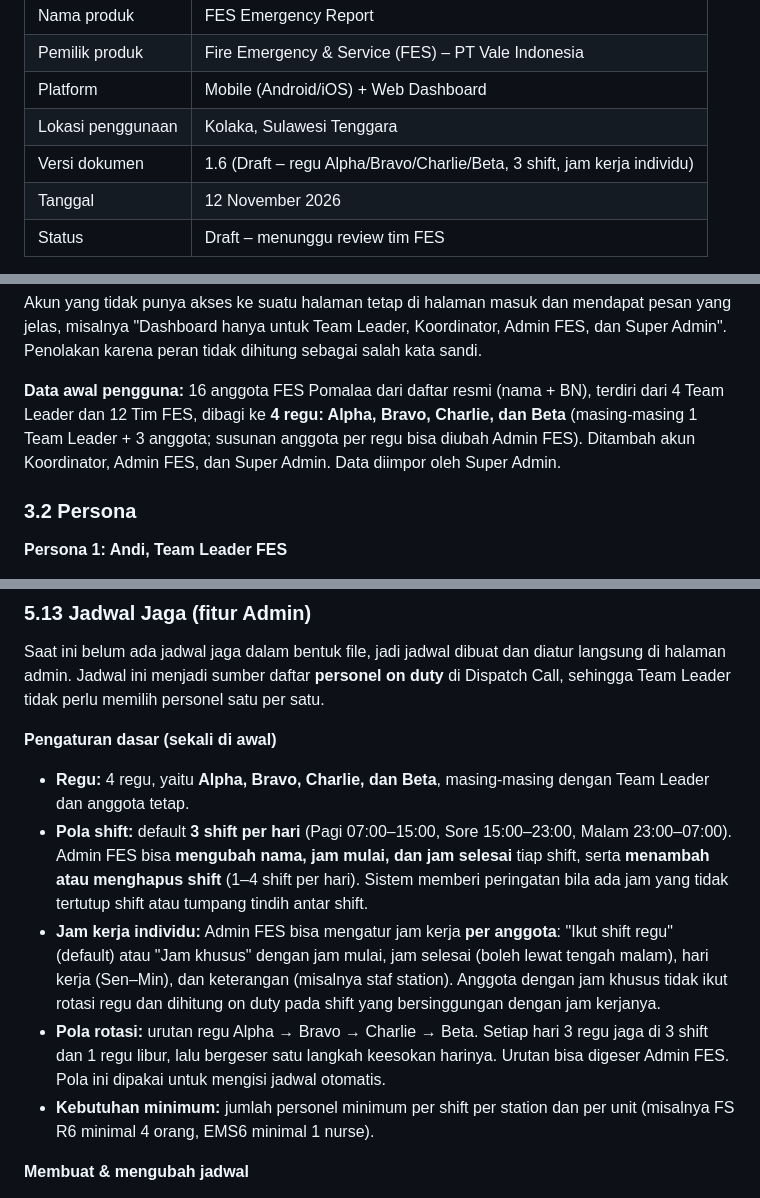
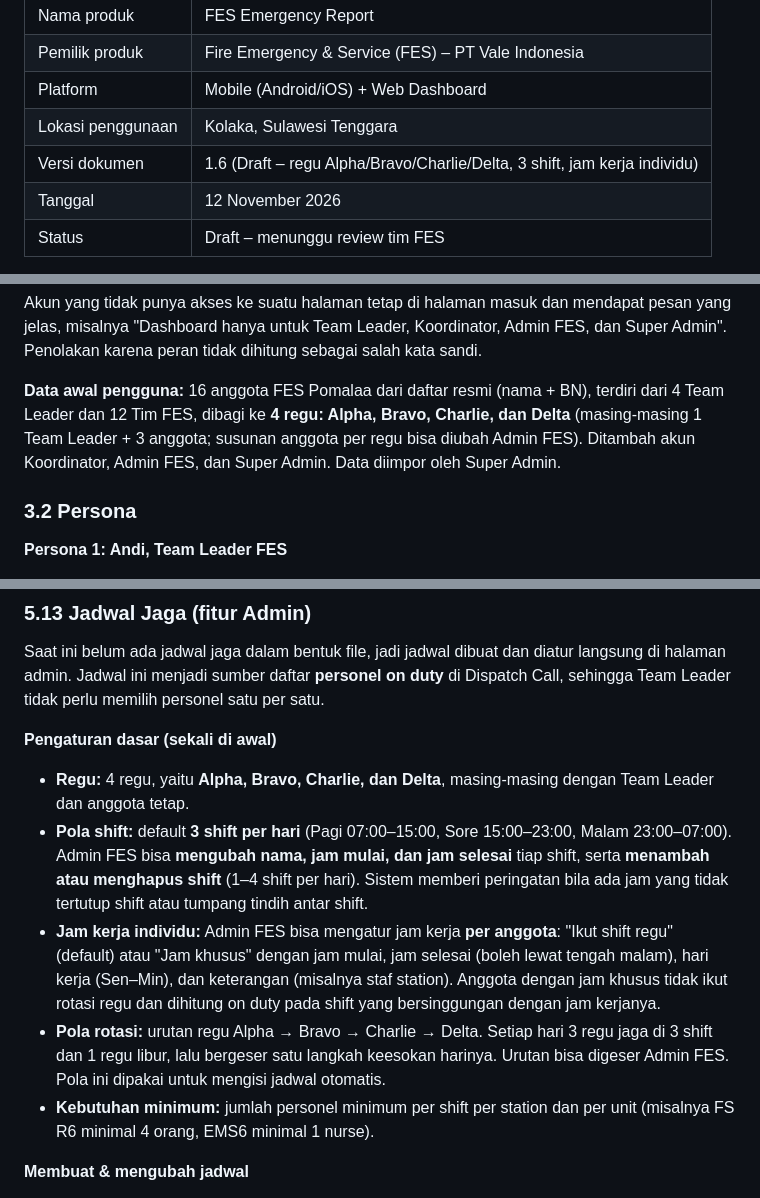
Before and after one commit to Ghyland17/leoghynizm, a Markdown page: PRD.md, 3 parts joined by grey strips. GitHub-like rendering.

Commit message:
Rename squad Beta to Delta in PRD
Co-Authored-By: Claude Opus 5.5 <noreply@anthropic.com>
Claude-Session: https://claude.ai/code/session_01G7dw7syPMGkX1x9tMoMiS8

```diff
--- a/PRD.md
+++ b/PRD.md
@@ -7,7 +7,7 @@
 | Pemilik produk | Fire Emergency & Service (FES) – PT Vale Indonesia |
 | Platform | Mobile (Android/iOS) + Web Dashboard |
 | Lokasi penggunaan | Kolaka, Sulawesi Tenggara |
-| Versi dokumen | 1.6 (Draft – regu Alpha/Bravo/Charlie/Beta, 3 shift, jam kerja individu) |
+| Versi dokumen | 1.6 (Draft – regu Alpha/Bravo/Charlie/Delta, 3 shift, jam kerja individu) |
 | Tanggal | 12 November 2026 |
 | Status | Draft – menunggu review tim FES |
 
@@ -81,7 +81,7 @@ Peran **Supervisor** dan **Viewer** dari versi sebelumnya **dihapus**. Pemantaua
 
 Akun yang tidak punya akses ke suatu halaman tetap di halaman masuk dan mendapat pesan yang jelas, misalnya "Dashboard hanya untuk Team Leader, Koordinator, Admin FES, dan Super Admin". Penolakan karena peran tidak dihitung sebagai salah kata sandi.
 
-**Data awal pengguna:** 16 anggota FES Pomalaa dari daftar resmi (nama + BN), terdiri dari 4 Team Leader dan 12 Tim FES, dibagi ke **4 regu: Alpha, Bravo, Charlie, dan Beta** (masing-masing 1 Team Leader + 3 anggota; susunan anggota per regu bisa diubah Admin FES). Ditambah akun Koordinator, Admin FES, dan Super Admin. Data diimpor oleh Super Admin.
+**Data awal pengguna:** 16 anggota FES Pomalaa dari daftar resmi (nama + BN), terdiri dari 4 Team Leader dan 12 Tim FES, dibagi ke **4 regu: Alpha, Bravo, Charlie, dan Delta** (masing-masing 1 Team Leader + 3 anggota; susunan anggota per regu bisa diubah Admin FES). Ditambah akun Koordinator, Admin FES, dan Super Admin. Data diimpor oleh Super Admin.
 
 ### 3.2 Persona
 
@@ -516,10 +516,10 @@ Saat respons berjalan dan HP tidak disentuh, layar otomatis berpindah ke **mode
 Saat ini belum ada jadwal jaga dalam bentuk file, jadi jadwal dibuat dan diatur langsung di halaman admin. Jadwal ini menjadi sumber daftar **personel on duty** di Dispatch Call, sehingga Team Leader tidak perlu memilih personel satu per satu.
 
 **Pengaturan dasar (sekali di awal)**
-- **Regu:** 4 regu, yaitu **Alpha, Bravo, Charlie, dan Beta**, masing-masing dengan Team Leader dan anggota tetap.
+- **Regu:** 4 regu, yaitu **Alpha, Bravo, Charlie, dan Delta**, masing-masing dengan Team Leader dan anggota tetap.
 - **Pola shift:** default **3 shift per hari** (Pagi 07:00–15:00, Sore 15:00–23:00, Malam 23:00–07:00). Admin FES bisa **mengubah nama, jam mulai, dan jam selesai** tiap shift, serta **menambah atau menghapus shift** (1–4 shift per hari). Sistem memberi peringatan bila ada jam yang tidak tertutup shift atau tumpang tindih antar shift.
 - **Jam kerja individu:** Admin FES bisa mengatur jam kerja **per anggota**: "Ikut shift regu" (default) atau "Jam khusus" dengan jam mulai, jam selesai (boleh lewat tengah malam), hari kerja (Sen–Min), dan keterangan (misalnya staf station). Anggota dengan jam khusus tidak ikut rotasi regu dan dihitung on duty pada shift yang bersinggungan dengan jam kerjanya.
-- **Pola rotasi:** urutan regu Alpha → Bravo → Charlie → Beta. Setiap hari 3 regu jaga di 3 shift dan 1 regu libur, lalu bergeser satu langkah keesokan harinya. Urutan bisa digeser Admin FES. Pola ini dipakai untuk mengisi jadwal otomatis.
+- **Pola rotasi:** urutan regu Alpha → Bravo → Charlie → Delta. Setiap hari 3 regu jaga di 3 shift dan 1 regu libur, lalu bergeser satu langkah keesokan harinya. Urutan bisa digeser Admin FES. Pola ini dipakai untuk mengisi jadwal otomatis.
 - **Kebutuhan minimum:** jumlah personel minimum per shift per station dan per unit (misalnya FS R6 minimal 4 orang, EMS6 minimal 1 nurse).
 
 **Membuat & mengubah jadwal**
```
Also changed, not shown: other parts of PRD.md (+1 -1 lines).
